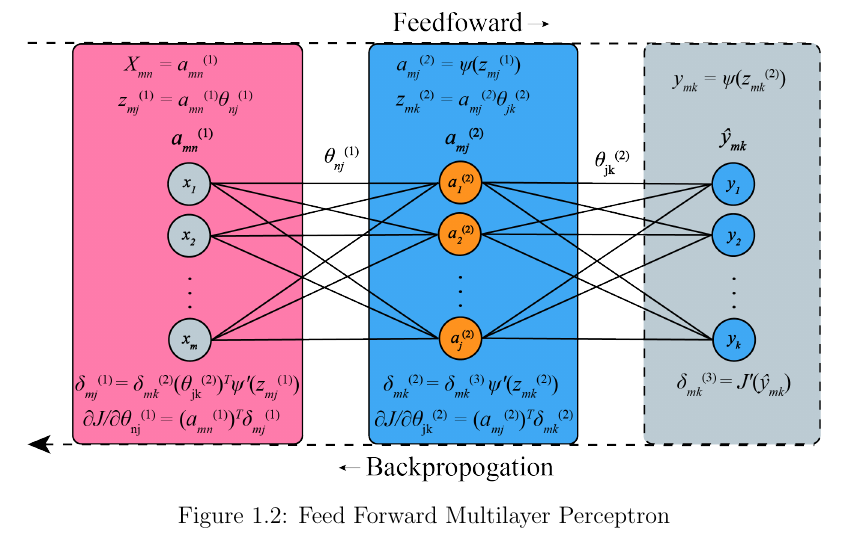
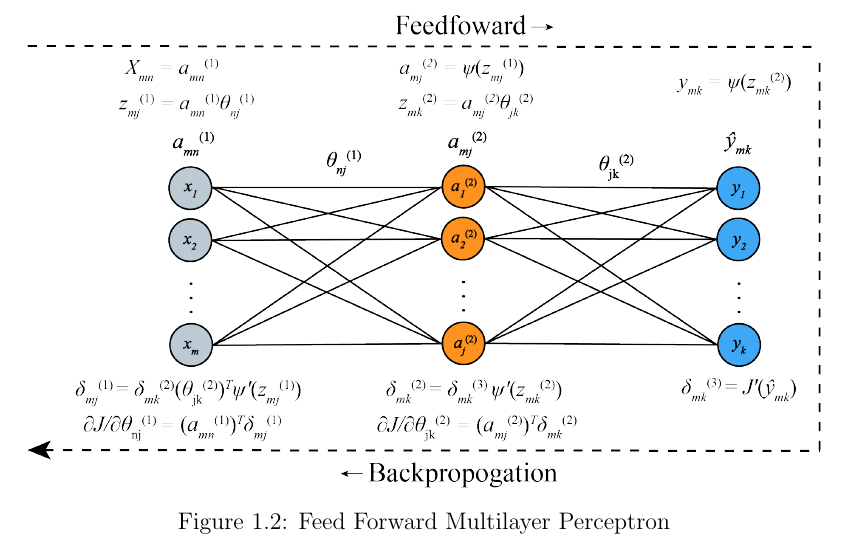
Before and after one commit to oaoni/master-thesis, a LaTeX thesis (main.tex, which reads tex/03-background.tex): part of page 10 of 11, cut so that both start at the same text. Compiled offline with pdfLaTeX.

Commit message:
Updates from ShareLaTeX

```diff
--- a/tex/03-background.tex
+++ b/tex/03-background.tex
@@ -81,7 +81,7 @@ Where $\alpha$, the learning rate, controls the size of steps made in the direct
 \begin{figure}[h!]
     \centering
 
-    \includegraphics[width=\textwidth]{img/backprop.png}
+    \includegraphics[width=\textwidth]{img/backprop_plain.png}
     \caption{Feed Forward Multilayer Perceptron}
     \label{fig:mlp}
     \caption{\ref{fig:mlp}) Structure of a feed forward MLP with three layers. \ref{fig:actfunc}) The output for Logistic, Tanh and ReLU activation functions for input value range [-4,4].}\label{fig:mlp_actfunc}
```
